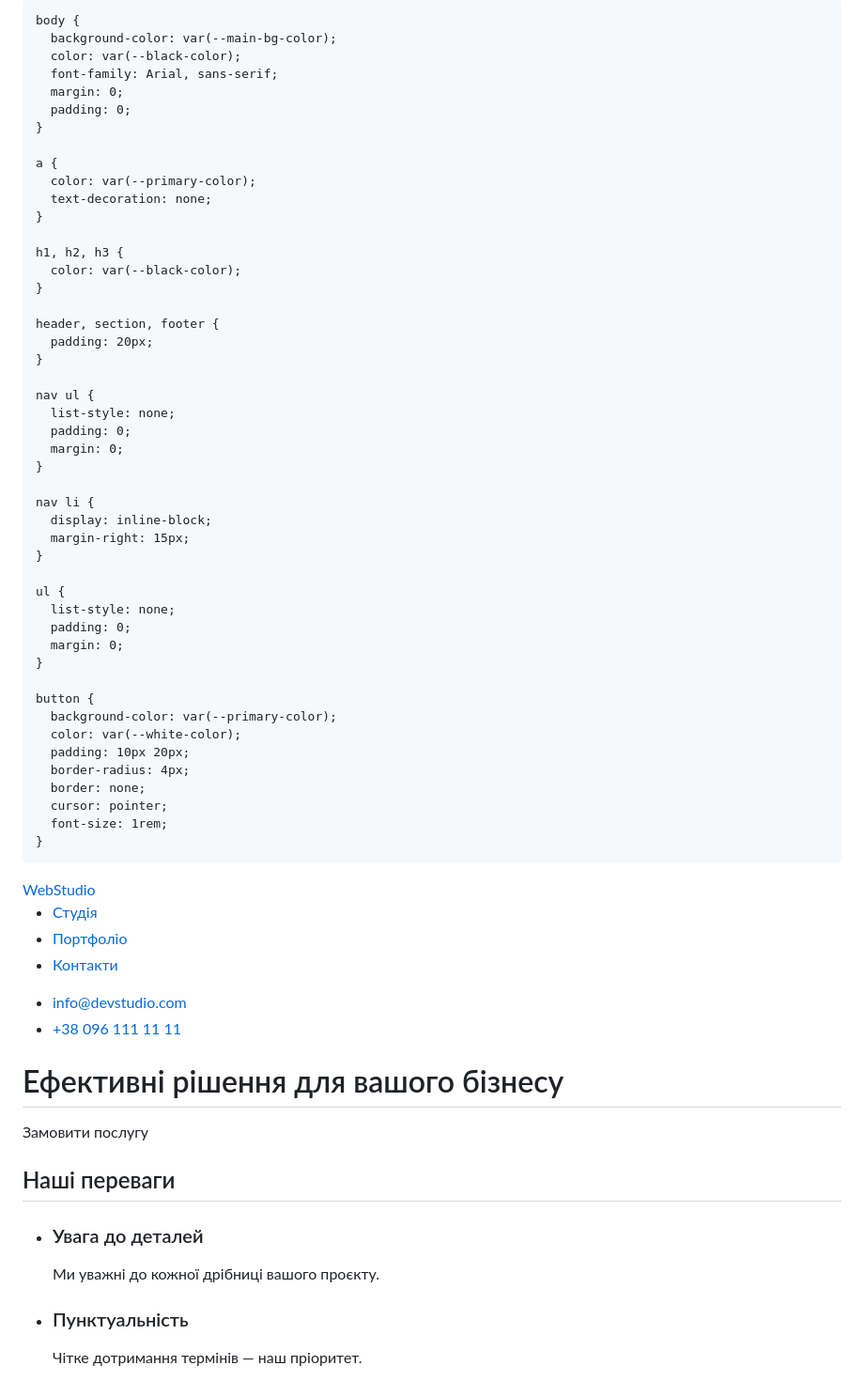
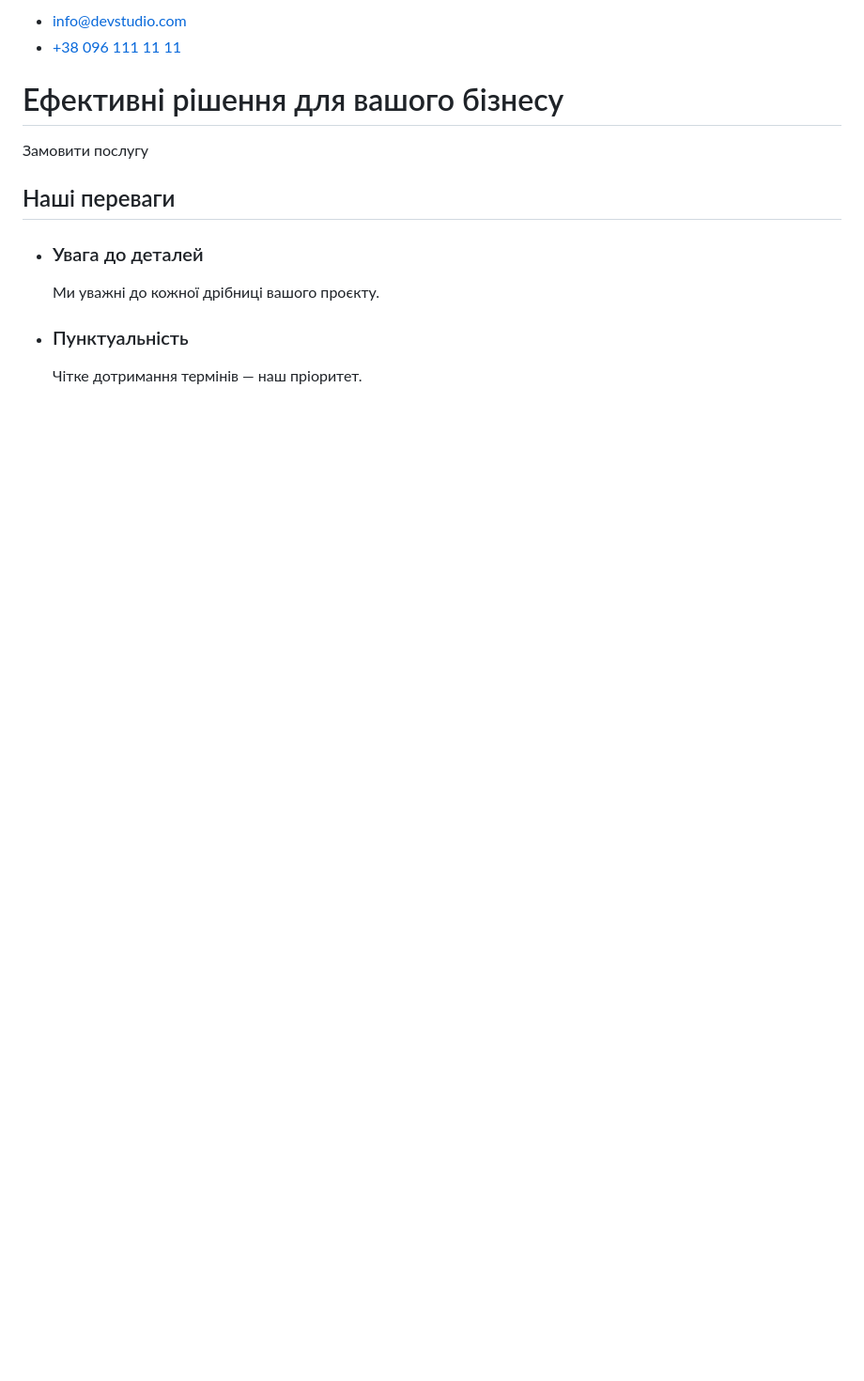
Before and after one commit to Dragon-axolotl/WebStudio, a Markdown page: README.md, the part around the change. Shown at 94% size. Drawn GitHub-style; blank space fills up the shorter version.

```diff
--- a/README.md
+++ b/README.md
@@ -12,55 +12,6 @@
       --white-color: #ffffff;
       --gray-color: #757575;
     }
-
-    body {
-      background-color: var(--main-bg-color);
-      color: var(--black-color);
-      font-family: Arial, sans-serif;
-      margin: 0;
-      padding: 0;
-    }
-
-    a {
-      color: var(--primary-color);
-      text-decoration: none;
-    }
-
-    h1, h2, h3 {
-      color: var(--black-color);
-    }
-
-    header, section, footer {
-      padding: 20px;
-    }
-
-    nav ul {
-      list-style: none;
-      padding: 0;
-      margin: 0;
-    }
-
-    nav li {
-      display: inline-block;
-      margin-right: 15px;
-    }
-
-    ul {
-      list-style: none;
-      padding: 0;
-      margin: 0;
-    }
-
-    button {
-      background-color: var(--primary-color);
-      color: var(--white-color);
-      padding: 10px 20px;
-      border-radius: 4px;
-      border: none;
-      cursor: pointer;
-      font-size: 1rem;
-    }
-  </style>
 </head>
 <body>
 
```
